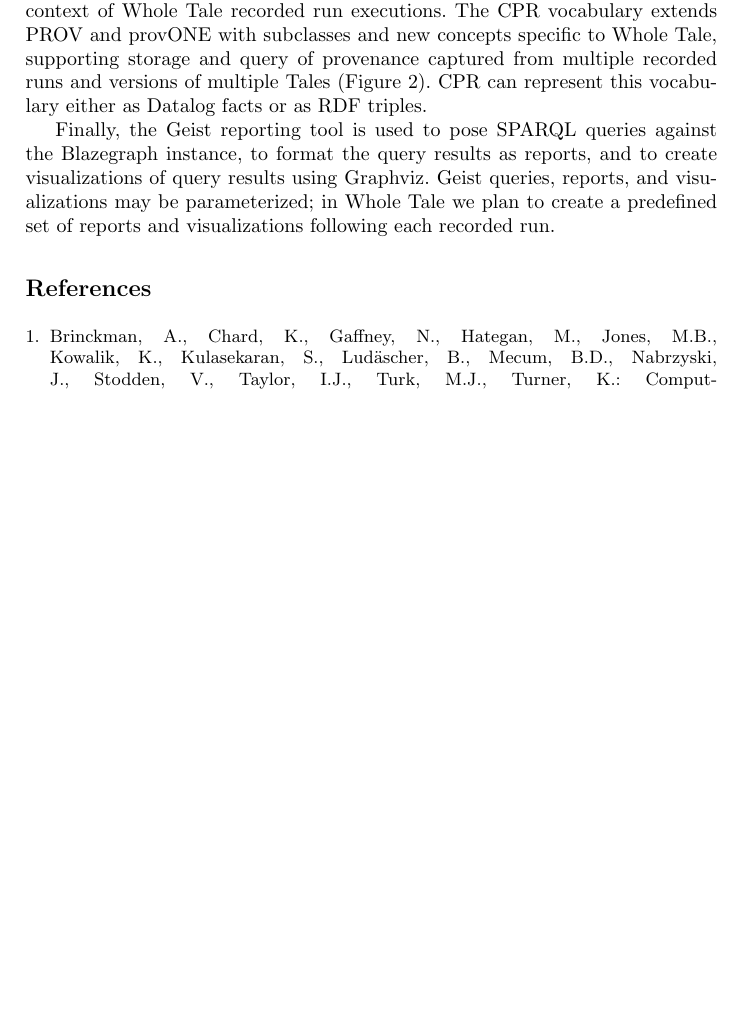
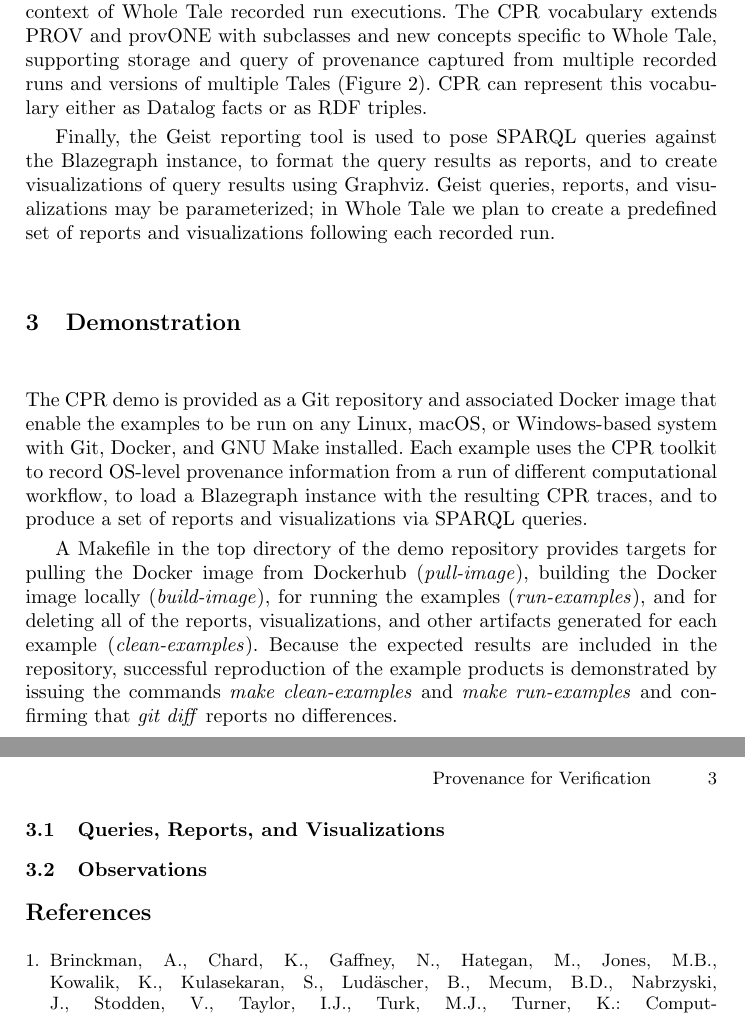
Before and after one commit to CIRSS/cpr-demo-2021, a LaTeX paper (paper/main.tex, which reads paper/demonstration.tex): part of page 2 of 2 before the commit and two parts of pages 2 and 3 of 3 after it, the two joined at a grey line, cut so that both start at the same text, the shorter picture padded with empty space. Compiled offline with pdfLaTeX.

Commit message:
Added demonstration section

```diff
--- /dev/null
+++ b/paper/demonstration.tex
@@ -0,0 +1,10 @@
+\section{Demonstration}
+
+The CPR demo is provided as a Git repository and associated Docker image that enable the examples to be run on any Linux, macOS, or Windows-based system with Git, Docker, and GNU Make installed.  Each example uses the CPR toolkit to record OS-level provenance information from a run of different computational workflow, to load a Blazegraph instance with the resulting CPR traces, and to produce a set of reports and visualizations via SPARQL queries.
+
+A Makefile in the top directory of the demo repository provides targets for pulling the Docker image from Dockerhub (\emph{pull-image}), building the Docker image locally (\emph{build-image}), for running the examples (\emph{run-examples}), and for deleting all of the reports, visualizations, and other artifacts generated for each example (\emph{clean-examples}). Because the expected results are included in the repository, successful reproduction of the example products is demonstrated by issuing the commands \emph{make clean-examples} and \emph{make run-examples} and confirming that \emph{git diff} reports no differences.
+
+\subsection{Queries, Reports, and Visualizations}
+
+
+\subsection{Observations}
```
Also changed, not shown: paper/main.tex (+1 -1 lines), paper/main.pdf.
